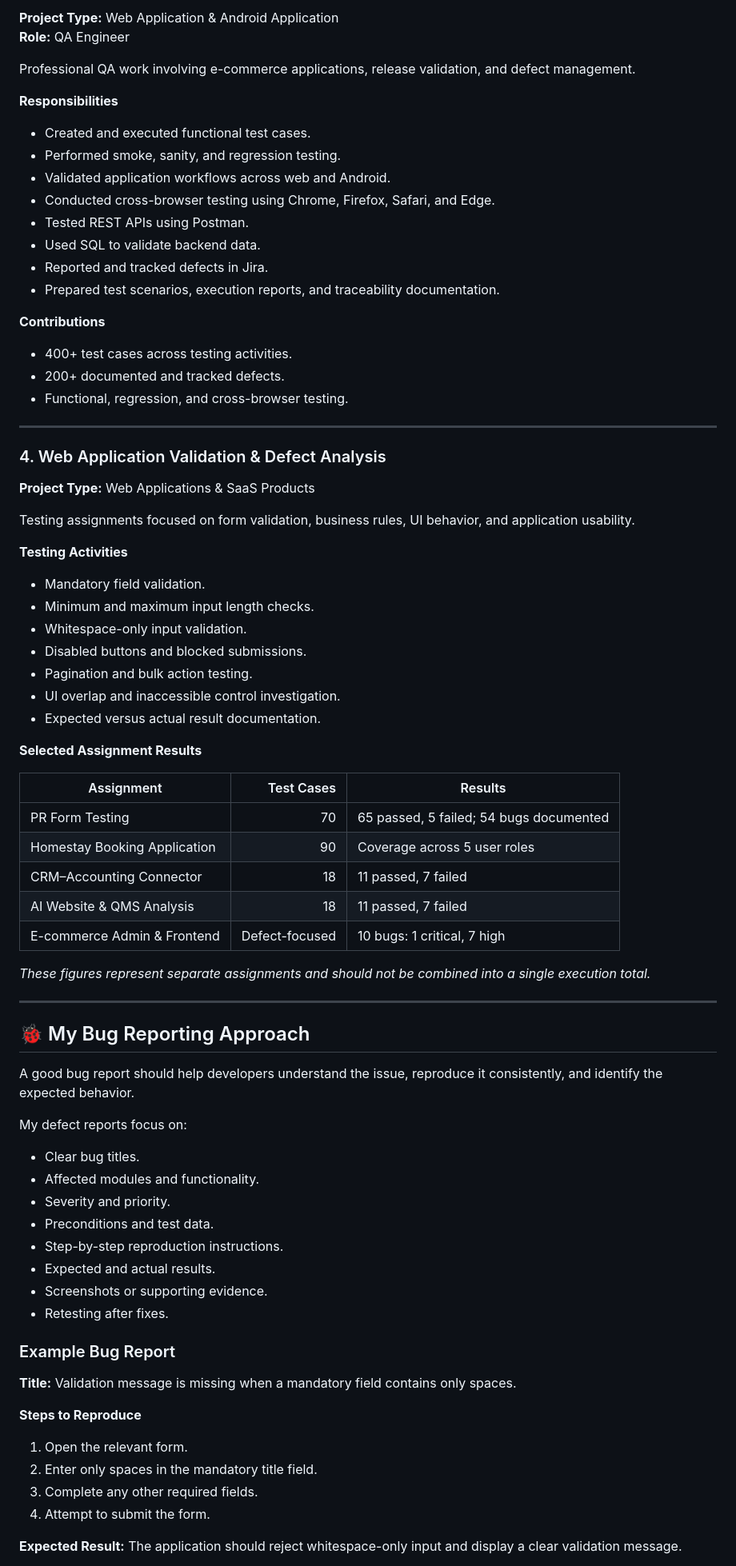
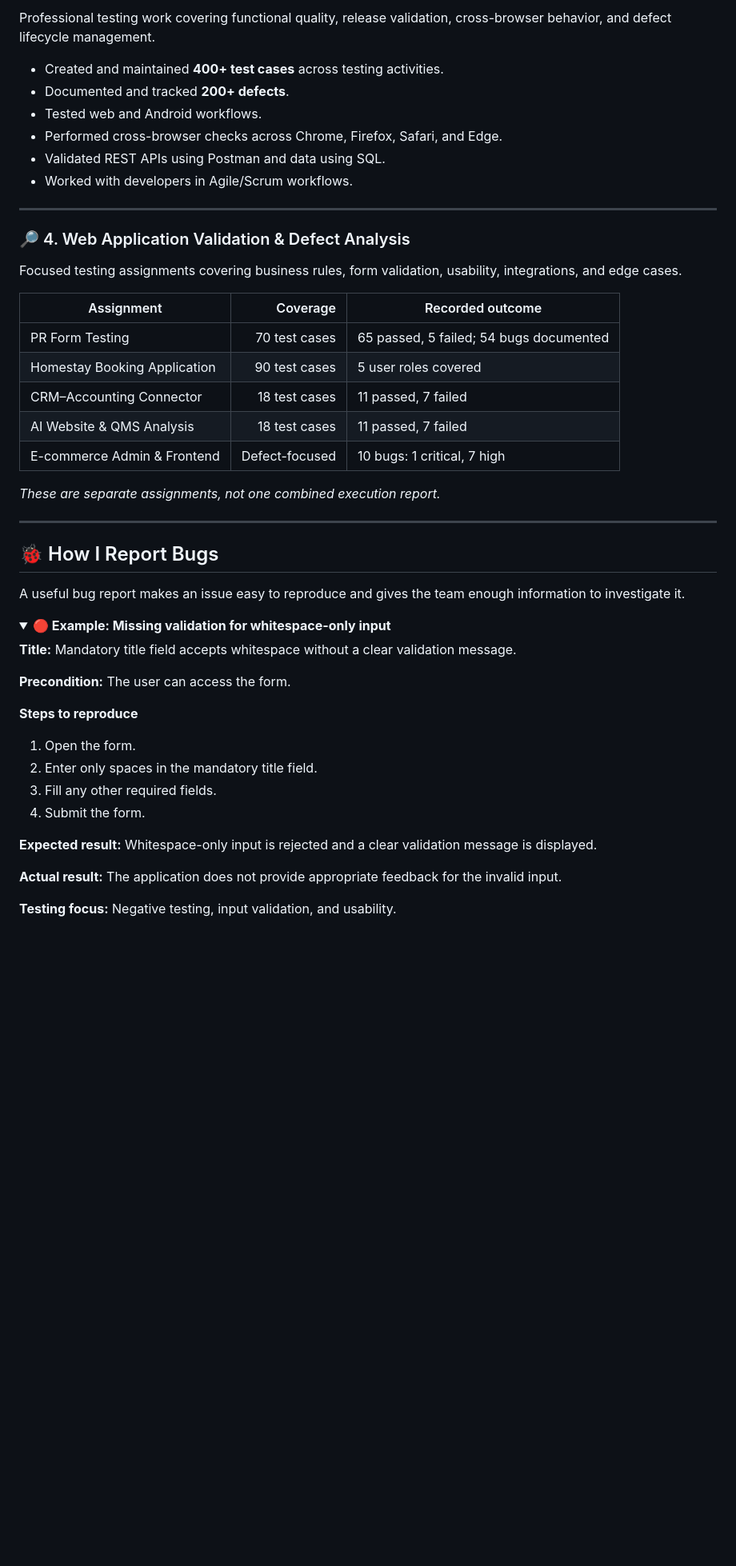
Before and after one commit to Suraj7-qa/suraj-navgire-qa, a Markdown page: README.md, the part around one of its changes. Shown at 80% size. Drawn GitHub-style; folded sections open; blank space fills up the shorter version.

Commit message:
Revise README for improved presentation and content
Updated README to enhance personal branding and add project details.

```diff
--- a/README.md
+++ b/README.md
@@ -154,83 +146,51 @@ A testing engagement for an e-commerce platform supporting product purchases, se
 
-**Project Type:** Web Application & Android Application
-**Role:** QA Engineer
+Professional testing work covering functional quality, release validation, cross-browser behavior, and defect lifecycle management.
 
-Professional QA work involving e-commerce applications, release validation, and defect management.
-
-**Responsibilities**
-
-- Created and executed functional test cases.
-- Performed smoke, sanity, and regression testing.
-- Validated application workflows across web and Android.
-- Conducted cross-browser testing using Chrome, Firefox, Safari, and Edge.
-- Tested REST APIs using Postman.
-- Used SQL to validate backend data.
-- Reported and tracked defects in Jira.
-- Prepared test scenarios, execution reports, and traceability documentation.
-
-**Contributions**
-
-- 400+ test cases across testing activities.
-- 200+ documented and tracked defects.
-- Functional, regression, and cross-browser testing.
+- Created and maintained **400+ test cases** across testing activities.
+- Documented and tracked **200+ defects**.
+- Tested web and Android workflows.
+- Performed cross-browser checks across Chrome, Firefox, Safari, and Edge.
+- Validated REST APIs using Postman and data using SQL.
+- Worked with developers in Agile/Scrum workflows.
 
 ---
 
-### 4. Web Application Validation & Defect Analysis
+### 🔎 4. Web Application Validation & Defect Analysis
 
-**Project Type:** Web Applications & SaaS Products
+Focused testing assignments covering business rules, form validation, usability, integrations, and edge cases.
 
-Testing assignments focused on form validation, business rules, UI behavior, and application usability.
-
-**Testing Activities**
-
-- Mandatory field validation.
-- Minimum and maximum input length checks.
-- Whitespace-only input validation.
-- Disabled buttons and blocked submissions.
-- Pagination and bulk action testing.
-- UI overlap and inaccessible control investigation.
-- Expected versus actual result documentation.
-
-**Selected Assignment Results**
-
-| Assignment | Test Cases | Results |
+| Assignment | Coverage | Recorded outcome |
 |---|---:|---|
-| PR Form Testing | 70 | 65 passed, 5 failed; 54 bugs documented |
-| Homestay Booking Application | 90 | Coverage across 5 user roles |
-| CRM–Accounting Connector | 18 | 11 passed, 7 failed |
-| AI Website & QMS Analysis | 18 | 11 passed, 7 failed |
+| PR Form Testing | 70 test cases | 65 passed, 5 failed; 54 bugs documented |
+| Homestay Booking Application | 90 test cases | 5 user roles covered |
+| CRM–Accounting Connector | 18 test cases | 11 passed, 7 failed |
+| AI Website & QMS Analysis | 18 test cases | 11 passed, 7 failed |
 | E-commerce Admin & Frontend | Defect-focused | 10 bugs: 1 critical, 7 high |
 
-*These figures represent separate assignments and should not be combined into a single execution total.*
+*These are separate assignments, not one combined execution report.*
 
 ---
 
-## 🐞 My Bug Reporting Approach
+## 🐞 How I Report Bugs
 
-A good bug report should help developers understand the issue, reproduce it consistently, and identify the expected behavior.
+A useful bug report makes an issue easy to reproduce and gives the team enough information to investigate it.
 
-My defect reports focus on:
+<details>
+<summary><b>🔴 Example: Missing validation for whitespace-only input</b></summary>
 
-- Clear bug titles.
-- Affected modules and functionality.
-- Severity and priority.
-- Preconditions and test data.
-- Step-by-step reproduction instructions.
-- Expected and actual results.
-- Screenshots or supporting evidence.
-- Retesting after fixes.
+**Title:** Mandatory title field accepts whitespace without a clear validation message.
 
-### Example Bug Report
+**Precondition:** The user can access the form.
 
-**Title:** Validation message is missing when a mandatory field contains only spaces.
+**Steps to reproduce**
+1. Open the form.
+2. Enter only spaces in the mandatory title field.
+3. Fill any other required fields.
+4. Submit the form.
 
-**Steps to Reproduce**
+**Expected result:** Whitespace-only input is rejected and a clear validation message is displayed.
 
-1. Open the relevant form.
-2. Enter only spaces in the mandatory title field.
-3. Complete any other required fields.
-4. Attempt to submit the form.
+**Actual result:** The application does not provide appropriate feedback for the invalid input.
 
-**Expected Result:** The application should reject whitespace-only input and display a clear validation message.
+**Testing focus:** Negative testing, input validation, and usability.
 
```
Also changed, not shown: other parts of README.md (+200 -206 lines).
